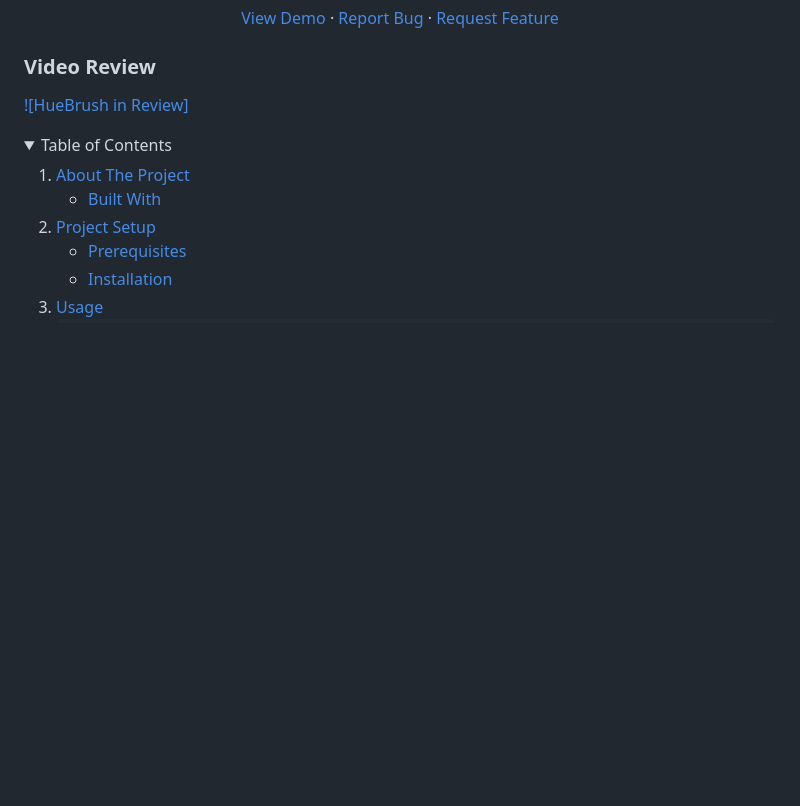
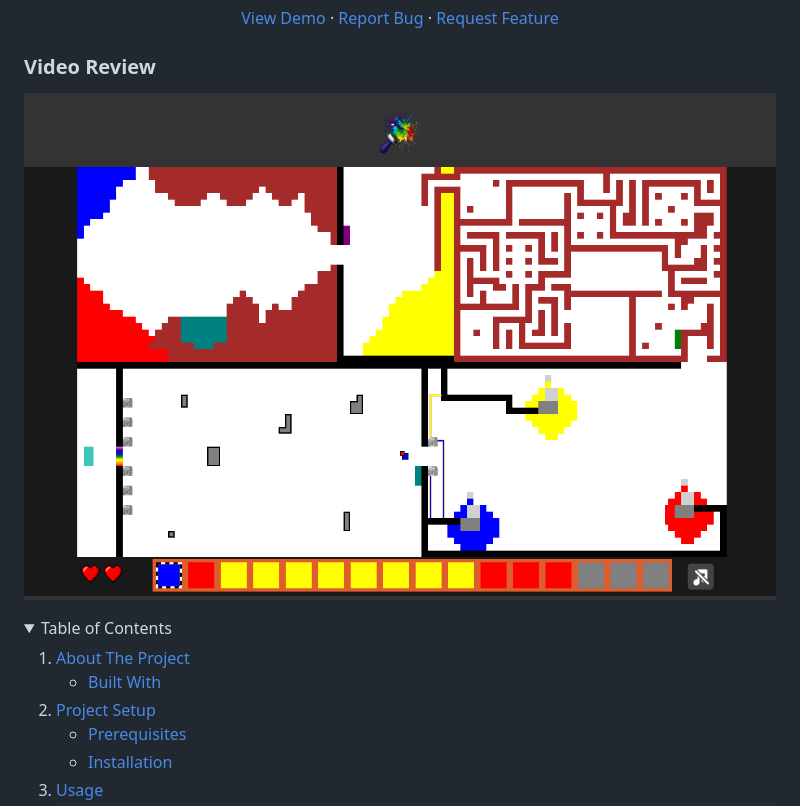
Before and after one commit to it-sd-capstone/huebrush, a Markdown page: README.md, the part around the change. Drawn GitHub-style; pictures changed too: Huebrush.png (added); folded sections open; blank space fills up the shorter version.

Commit message:
Add video thumbnail

```diff
--- a/README.md
+++ b/README.md
@@ -52,7 +52,7 @@
 </div>
 
 ### Video Review
-[![HueBrush in Review]](https://cvtc.instructuremedia.com/embed/bcdc482a-799a-4af4-afa8-fc2000cb9a90)
+[![HueBrush in Review](./Huebrush.png)](https://cvtc.instructuremedia.com/embed/bcdc482a-799a-4af4-afa8-fc2000cb9a90)
 
 <!-- TABLE OF CONTENTS -->
 <details>
```
